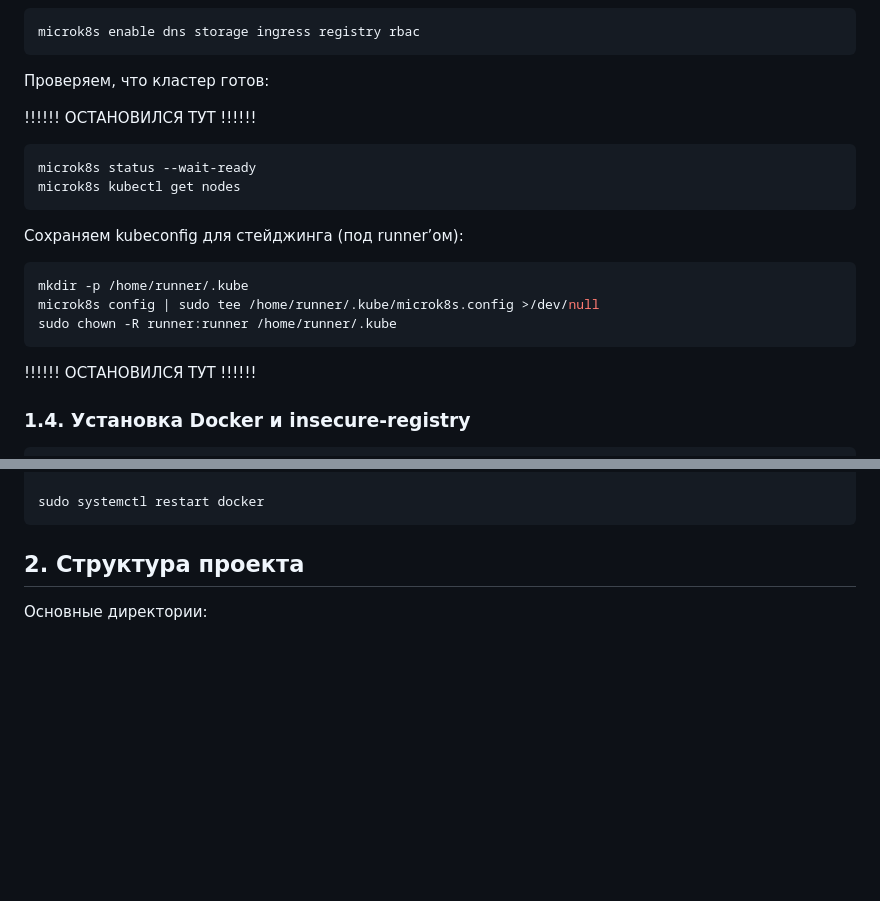
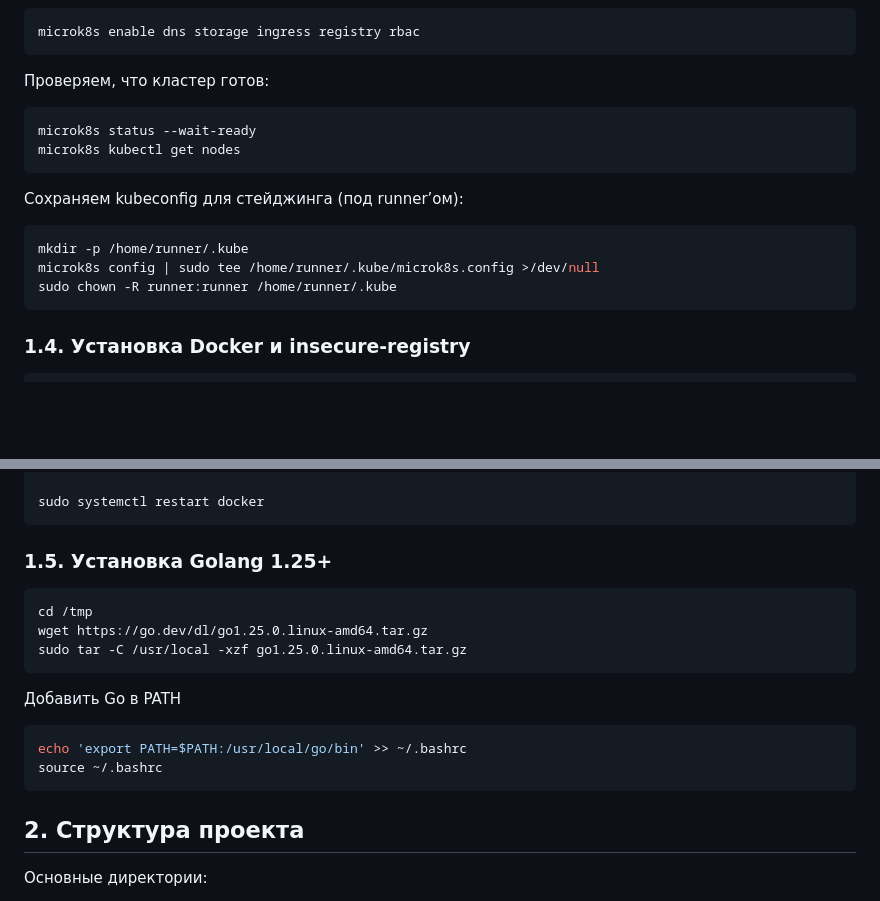
Before and after one commit to codex-k8s/project-example, a Markdown page: README_RU.md, 2 parts joined by grey strips. GitHub-like rendering; blank space fills up the shorter version.

````diff
--- a/README_RU.md
+++ b/README_RU.md
@@ -54,8 +54,6 @@ microk8s enable dns storage ingress registry rbac
 
 Проверяем, что кластер готов:
 
-!!!!!! ОСТАНОВИЛСЯ ТУТ !!!!!!
-
 ```bash
 microk8s status --wait-ready
 microk8s kubectl get nodes
@@ -68,8 +66,6 @@ mkdir -p /home/runner/.kube
 microk8s config | sudo tee /home/runner/.kube/microk8s.config >/dev/null
 sudo chown -R runner:runner /home/runner/.kube
 ```
-
-!!!!!! ОСТАНОВИЛСЯ ТУТ !!!!!!
 
 ### 1.4. Установка Docker и insecure‑registry
 
@@ -107,6 +103,21 @@ cat <<EOF | sudo tee /etc/docker/daemon.json
 EOF
 
 sudo systemctl restart docker
+```
+
+### 1.5. Установка Golang 1.25+
+
+```bash
+cd /tmp
+wget https://go.dev/dl/go1.25.0.linux-amd64.tar.gz
+sudo tar -C /usr/local -xzf go1.25.0.linux-amd64.tar.gz
+```
+
+Добавить Go в PATH
+
+```bash
+echo 'export PATH=$PATH:/usr/local/go/bin' >> ~/.bashrc
+source ~/.bashrc
 ```
 
 ## 2. Структура проекта
````
